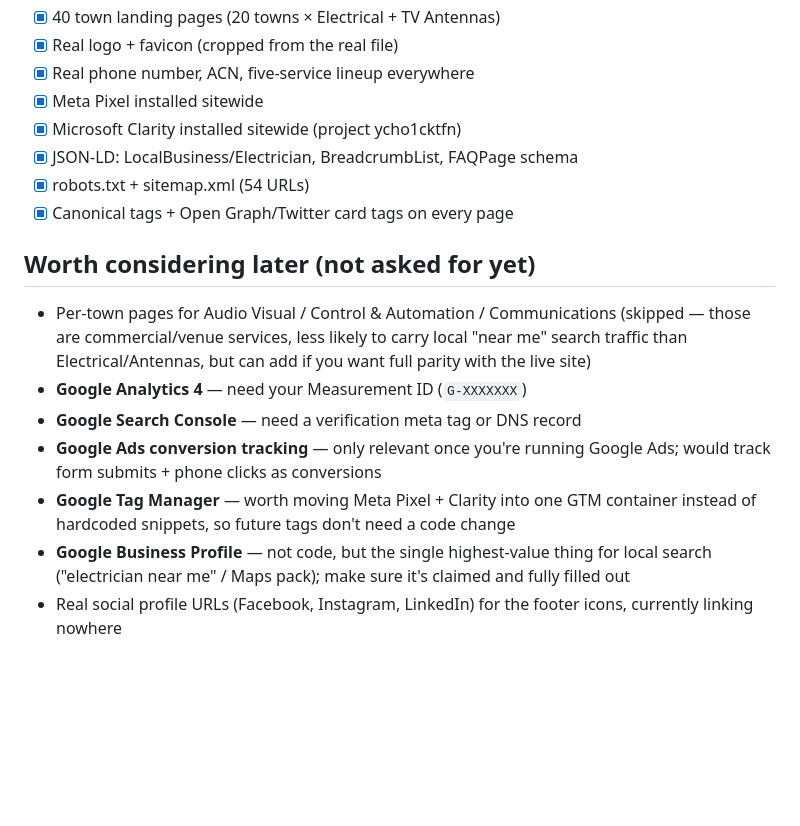
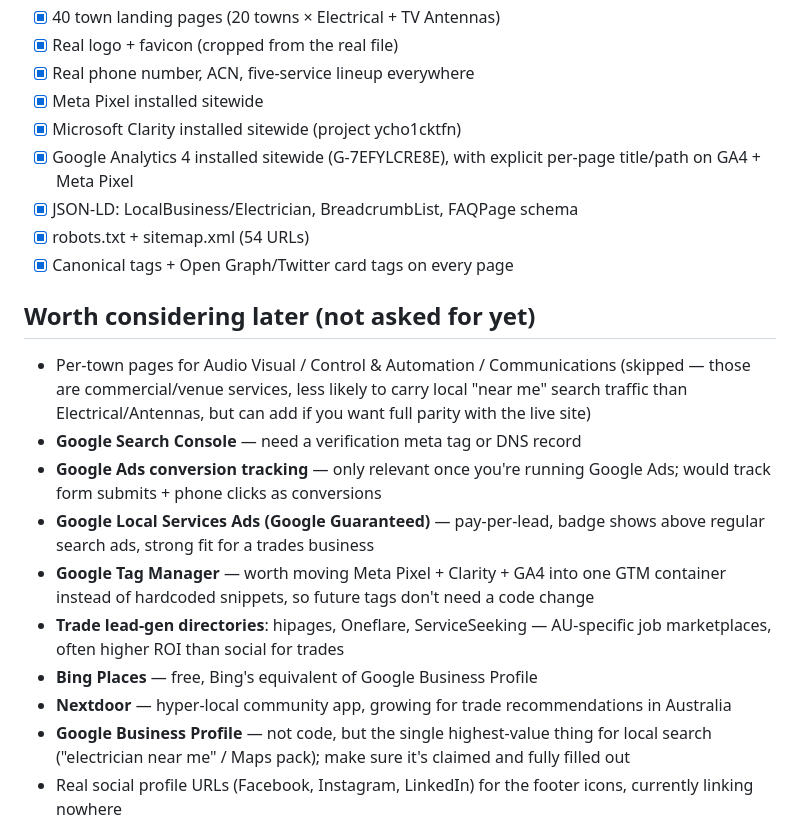
Before and after one commit to VysionISP/GoodallElectricalWebsite, a Markdown page: TODO.md, the part around the change. Rendered like a GitHub page; blank space fills up the shorter version.

Commit message:
Update TODO.md with GA4 status and lead-gen platform options
Co-Authored-By: Claude Sonnet 5 <noreply@anthropic.com>
Claude-Session: https://claude.ai/code/session_01McPuxBYFDHKYzuMyDbEfGJ

```diff
--- a/TODO.md
+++ b/TODO.md
@@ -21,6 +21,7 @@ Tracking what's left before this site is fully ready to replace the live one.
 - [x] Real phone number, ACN, five-service lineup everywhere
 - [x] Meta Pixel installed sitewide
 - [x] Microsoft Clarity installed sitewide (project ycho1cktfn)
+- [x] Google Analytics 4 installed sitewide (G-7EFYLCRE8E), with explicit per-page title/path on GA4 + Meta Pixel
 - [x] JSON-LD: LocalBusiness/Electrician, BreadcrumbList, FAQPage schema
 - [x] robots.txt + sitemap.xml (54 URLs)
 - [x] Canonical tags + Open Graph/Twitter card tags on every page
@@ -28,10 +29,13 @@ Tracking what's left before this site is fully ready to replace the live one.
 ## Worth considering later (not asked for yet)
 
 - Per-town pages for Audio Visual / Control & Automation / Communications (skipped — those are commercial/venue services, less likely to carry local "near me" search traffic than Electrical/Antennas, but can add if you want full parity with the live site)
-- **Google Analytics 4** — need your Measurement ID (`G-XXXXXXX`)
 - **Google Search Console** — need a verification meta tag or DNS record
 - **Google Ads conversion tracking** — only relevant once you're running Google Ads; would track form submits + phone clicks as conversions
-- **Google Tag Manager** — worth moving Meta Pixel + Clarity into one GTM container instead of hardcoded snippets, so future tags don't need a code change
+- **Google Local Services Ads (Google Guaranteed)** — pay-per-lead, badge shows above regular search ads, strong fit for a trades business
+- **Google Tag Manager** — worth moving Meta Pixel + Clarity + GA4 into one GTM container instead of hardcoded snippets, so future tags don't need a code change
+- **Trade lead-gen directories**: hipages, Oneflare, ServiceSeeking — AU-specific job marketplaces, often higher ROI than social for trades
+- **Bing Places** — free, Bing's equivalent of Google Business Profile
+- **Nextdoor** — hyper-local community app, growing for trade recommendations in Australia
 - **Google Business Profile** — not code, but the single highest-value thing for local search ("electrician near me" / Maps pack); make sure it's claimed and fully filled out
 - Real social profile URLs (Facebook, Instagram, LinkedIn) for the footer icons, currently linking nowhere
 - Compressed/optimized image pipeline once real photos are in (currently only the logo + favicon are raster assets)
```
